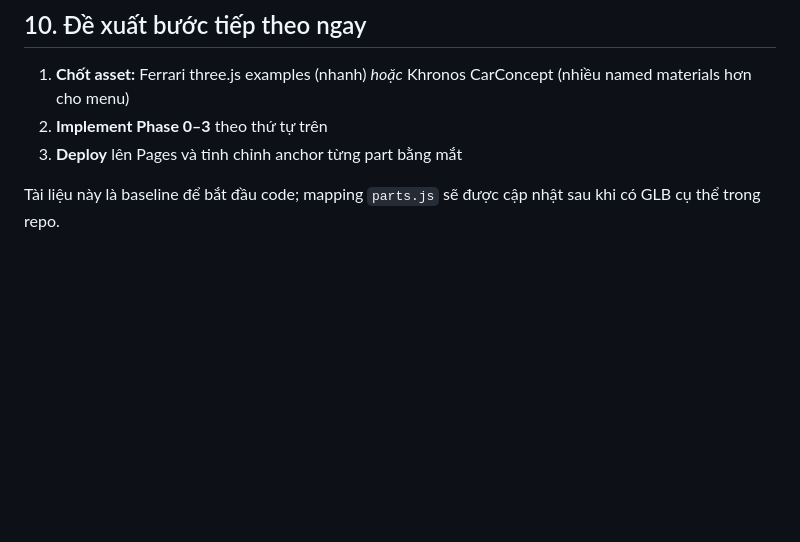
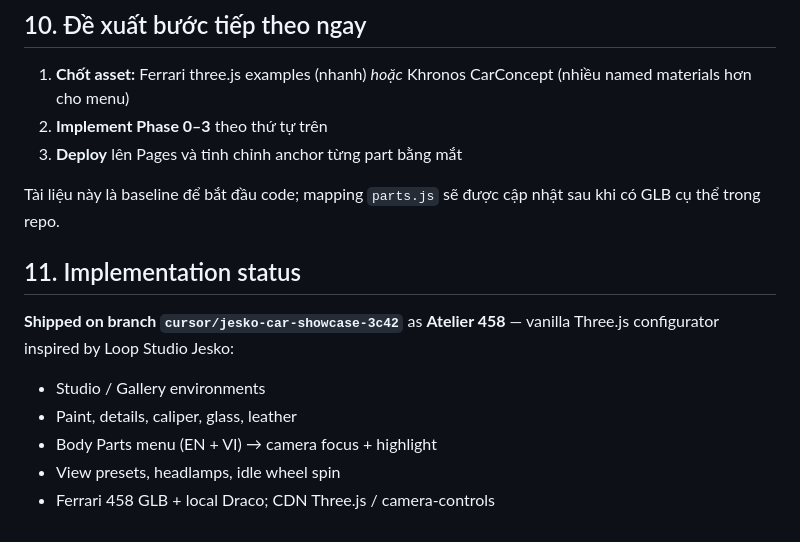
Before and after one commit to giangdao-vizion/Car-Showcase-Demo, a Markdown page: docs/RESEARCH-AND-PLAN.md, the part around the change. GitHub-like rendering; blank space fills up the shorter version.

Commit message:
Note Atelier 458 implementation status in plan doc
Co-authored-by: Giang Dao <giangdao-vizion@users.noreply.github.com>

```diff
--- a/docs/RESEARCH-AND-PLAN.md
+++ b/docs/RESEARCH-AND-PLAN.md
@@ -302,3 +302,14 @@ Người dùng mở URL GitHub Pages và trong ~30 giây có thể:
 3. **Deploy** lên Pages và tinh chỉnh anchor từng part bằng mắt
 
 Tài liệu này là baseline để bắt đầu code; mapping `parts.js` sẽ được cập nhật sau khi có GLB cụ thể trong repo.
+
+
+## 11. Implementation status
+
+**Shipped on branch `cursor/jesko-car-showcase-3c42`** as **Atelier 458** — vanilla Three.js configurator inspired by Loop Studio Jesko:
+
+- Studio / Gallery environments
+- Paint, details, caliper, glass, leather
+- Body Parts menu (EN + VI) → camera focus + highlight
+- View presets, headlamps, idle wheel spin
+- Ferrari 458 GLB + local Draco; CDN Three.js / camera-controls
```
